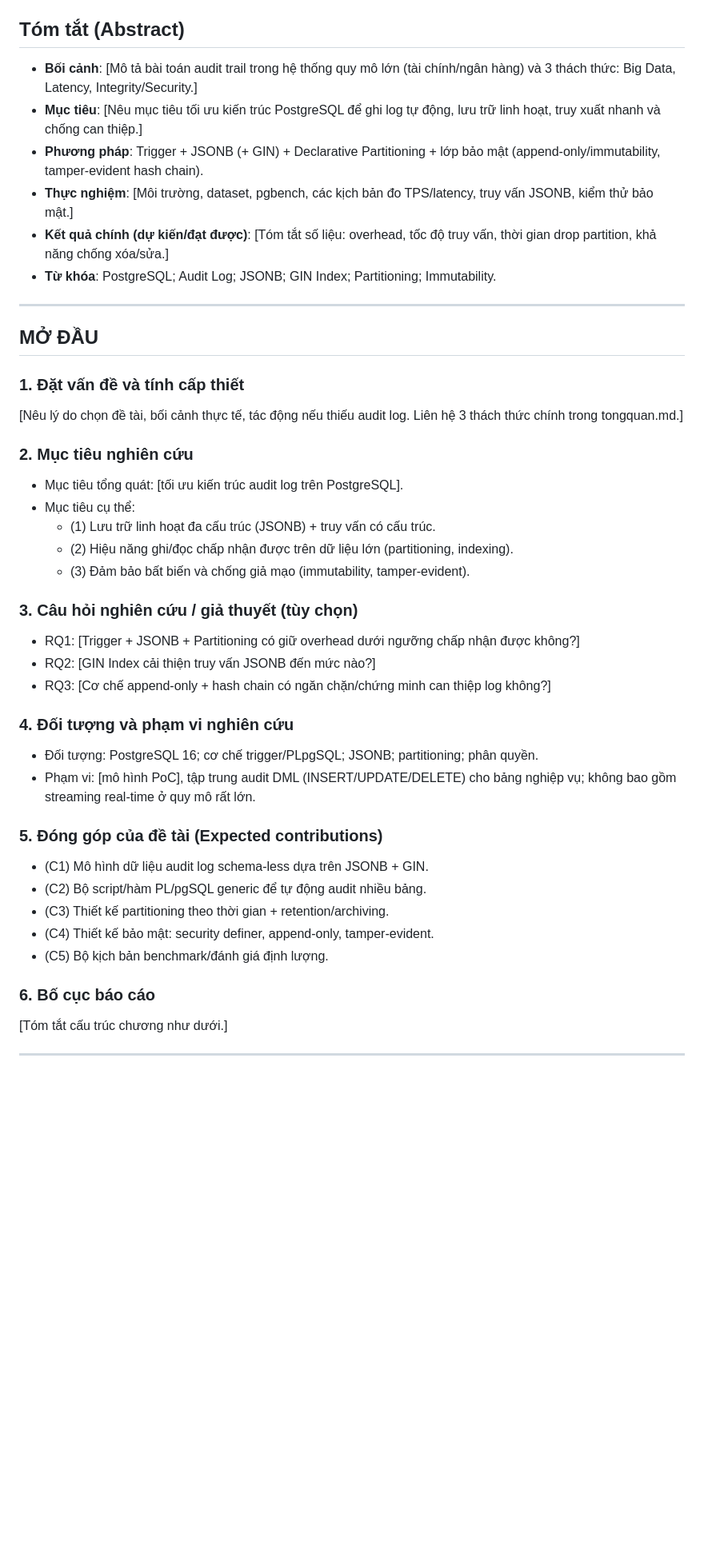
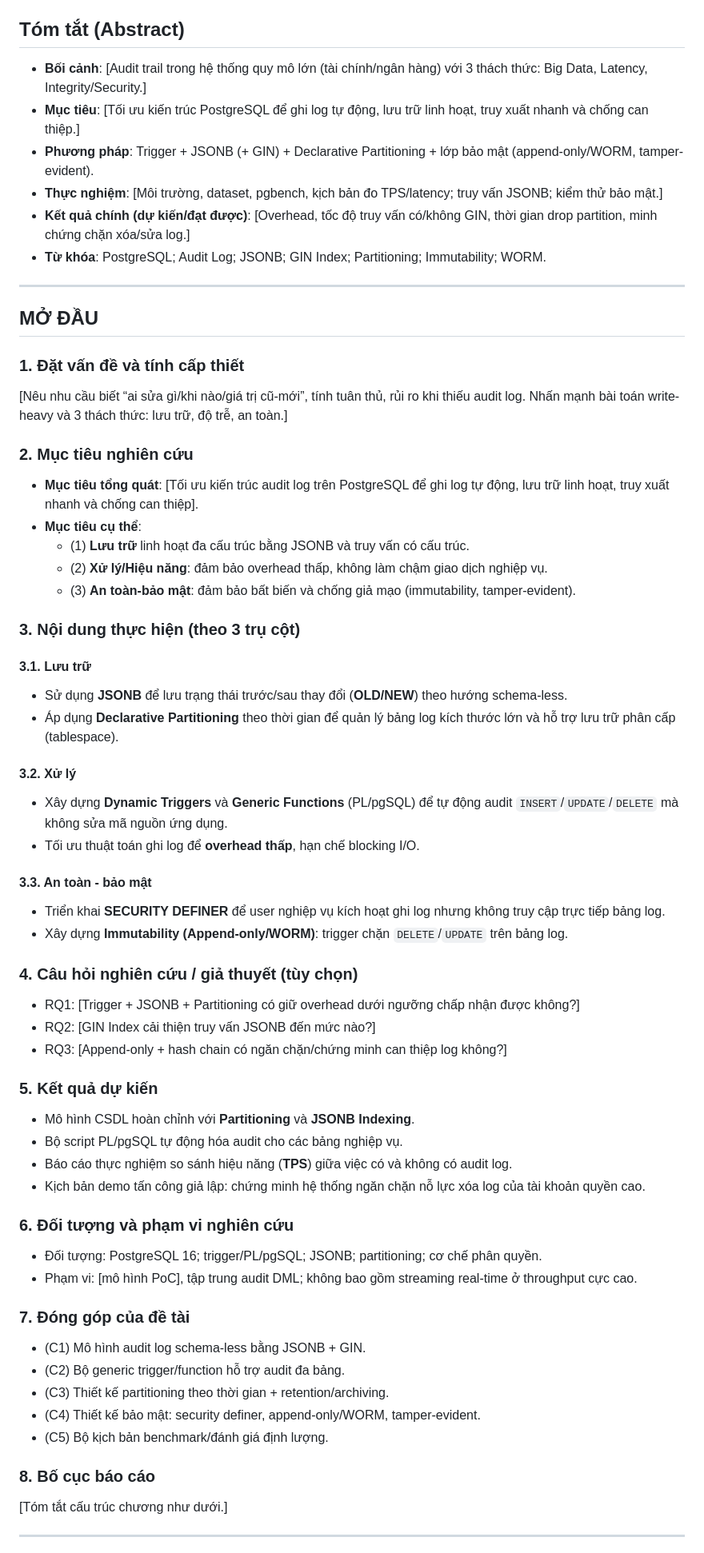
Before and after one commit to rubyhcm/csdl, a Markdown page: baocao.md, the part around one of its changes. Shown at 80% size. GitHub-like rendering; blank space fills up the shorter version.

Commit message:
Refactor research documentation for high-performance Audit Log system on PostgreSQL, enhancing clarity and structure

```diff
--- a/baocao.md
+++ b/baocao.md
@@ -3,43 +3,62 @@
 > **Ghi chú**: Tài liệu này là **khung sườn báo cáo nghiên cứu khoa học**. Khi hoàn thiện, hãy thay các khối `[Nội dung cần viết]`, bổ sung hình/bảng, trích dẫn và số liệu thực nghiệm.
 
 ## Tóm tắt (Abstract)
-- **Bối cảnh**: [Mô tả bài toán audit trail trong hệ thống quy mô lớn (tài chính/ngân hàng) và 3 thách thức: Big Data, Latency, Integrity/Security.]
-- **Mục tiêu**: [Nêu mục tiêu tối ưu kiến trúc PostgreSQL để ghi log tự động, lưu trữ linh hoạt, truy xuất nhanh và chống can thiệp.]
-- **Phương pháp**: Trigger + JSONB (+ GIN) + Declarative Partitioning + lớp bảo mật (append-only/immutability, tamper-evident hash chain).
-- **Thực nghiệm**: [Môi trường, dataset, pgbench, các kịch bản đo TPS/latency, truy vấn JSONB, kiểm thử bảo mật.]
-- **Kết quả chính (dự kiến/đạt được)**: [Tóm tắt số liệu: overhead, tốc độ truy vấn, thời gian drop partition, khả năng chống xóa/sửa.]
-- **Từ khóa**: PostgreSQL; Audit Log; JSONB; GIN Index; Partitioning; Immutability.
+- **Bối cảnh**: [Audit trail trong hệ thống quy mô lớn (tài chính/ngân hàng) với 3 thách thức: Big Data, Latency, Integrity/Security.]
+- **Mục tiêu**: [Tối ưu kiến trúc PostgreSQL để ghi log tự động, lưu trữ linh hoạt, truy xuất nhanh và chống can thiệp.]
+- **Phương pháp**: Trigger + JSONB (+ GIN) + Declarative Partitioning + lớp bảo mật (append-only/WORM, tamper-evident).
+- **Thực nghiệm**: [Môi trường, dataset, pgbench, kịch bản đo TPS/latency; truy vấn JSONB; kiểm thử bảo mật.]
+- **Kết quả chính (dự kiến/đạt được)**: [Overhead, tốc độ truy vấn có/không GIN, thời gian drop partition, minh chứng chặn xóa/sửa log.]
+- **Từ khóa**: PostgreSQL; Audit Log; JSONB; GIN Index; Partitioning; Immutability; WORM.
 
 ---
 
 ## MỞ ĐẦU
 ### 1. Đặt vấn đề và tính cấp thiết
-[Nêu lý do chọn đề tài, bối cảnh thực tế, tác động nếu thiếu audit log. Liên hệ 3 thách thức chính trong tongquan.md.]
+[Nêu nhu cầu biết “ai sửa gì/khi nào/giá trị cũ-mới”, tính tuân thủ, rủi ro khi thiếu audit log. Nhấn mạnh bài toán write-heavy và 3 thách thức: lưu trữ, độ trễ, an toàn.]
 
 ### 2. Mục tiêu nghiên cứu
-- Mục tiêu tổng quát: [tối ưu kiến trúc audit log trên PostgreSQL].
-- Mục tiêu cụ thể:
-  - (1) Lưu trữ linh hoạt đa cấu trúc (JSONB) + truy vấn có cấu trúc.
-  - (2) Hiệu năng ghi/đọc chấp nhận được trên dữ liệu lớn (partitioning, indexing).
-  - (3) Đảm bảo bất biến và chống giả mạo (immutability, tamper-evident).
+- **Mục tiêu tổng quát**: [Tối ưu kiến trúc audit log trên PostgreSQL để ghi log tự động, lưu trữ linh hoạt, truy xuất nhanh và chống can thiệp].
+- **Mục tiêu cụ thể**:
+  - (1) **Lưu trữ** linh hoạt đa cấu trúc bằng JSONB và truy vấn có cấu trúc.
+  - (2) **Xử lý/Hiệu năng**: đảm bảo overhead thấp, không làm chậm giao dịch nghiệp vụ.
+  - (3) **An toàn-bảo mật**: đảm bảo bất biến và chống giả mạo (immutability, tamper-evident).
 
-### 3. Câu hỏi nghiên cứu / giả thuyết (tùy chọn)
+### 3. Nội dung thực hiện (theo 3 trụ cột)
+#### 3.1. Lưu trữ
+- Sử dụng **JSONB** để lưu trạng thái trước/sau thay đổi (**OLD/NEW**) theo hướng schema-less.
+- Áp dụng **Declarative Partitioning** theo thời gian để quản lý bảng log kích thước lớn và hỗ trợ lưu trữ phân cấp (tablespace).
+
+#### 3.2. Xử lý
+- Xây dựng **Dynamic Triggers** và **Generic Functions** (PL/pgSQL) để tự động audit `INSERT`/`UPDATE`/`DELETE` mà không sửa mã nguồn ứng dụng.
+- Tối ưu thuật toán ghi log để **overhead thấp**, hạn chế blocking I/O.
+
+#### 3.3. An toàn - bảo mật
+- Triển khai **SECURITY DEFINER** để user nghiệp vụ kích hoạt ghi log nhưng không truy cập trực tiếp bảng log.
+- Xây dựng **Immutability (Append-only/WORM)**: trigger chặn `DELETE`/`UPDATE` trên bảng log.
+
+### 4. Câu hỏi nghiên cứu / giả thuyết (tùy chọn)
 - RQ1: [Trigger + JSONB + Partitioning có giữ overhead dưới ngưỡng chấp nhận được không?]
 - RQ2: [GIN Index cải thiện truy vấn JSONB đến mức nào?]
-- RQ3: [Cơ chế append-only + hash chain có ngăn chặn/chứng minh can thiệp log không?]
+- RQ3: [Append-only + hash chain có ngăn chặn/chứng minh can thiệp log không?]
 
-### 4. Đối tượng và phạm vi nghiên cứu
-- Đối tượng: PostgreSQL 16; cơ chế trigger/PLpgSQL; JSONB; partitioning; phân quyền.
-- Phạm vi: [mô hình PoC], tập trung audit DML (INSERT/UPDATE/DELETE) cho bảng nghiệp vụ; không bao gồm streaming real-time ở quy mô rất lớn.
+### 5. Kết quả dự kiến
+- Mô hình CSDL hoàn chỉnh với **Partitioning** và **JSONB Indexing**.
+- Bộ script PL/pgSQL tự động hóa audit cho các bảng nghiệp vụ.
+- Báo cáo thực nghiệm so sánh hiệu năng (**TPS**) giữa việc có và không có audit log.
+- Kịch bản demo tấn công giả lập: chứng minh hệ thống ngăn chặn nỗ lực xóa log của tài khoản quyền cao.
 
-### 5. Đóng góp của đề tài (Expected contributions)
-- (C1) Mô hình dữ liệu audit log schema-less dựa trên JSONB + GIN.
-- (C2) Bộ script/hàm PL/pgSQL generic để tự động audit nhiều bảng.
+### 6. Đối tượng và phạm vi nghiên cứu
+- Đối tượng: PostgreSQL 16; trigger/PL/pgSQL; JSONB; partitioning; cơ chế phân quyền.
+- Phạm vi: [mô hình PoC], tập trung audit DML; không bao gồm streaming real-time ở throughput cực cao.
+
+### 7. Đóng góp của đề tài
+- (C1) Mô hình audit log schema-less bằng JSONB + GIN.
+- (C2) Bộ generic trigger/function hỗ trợ audit đa bảng.
 - (C3) Thiết kế partitioning theo thời gian + retention/archiving.
-- (C4) Thiết kế bảo mật: security definer, append-only, tamper-evident.
+- (C4) Thiết kế bảo mật: security definer, append-only/WORM, tamper-evident.
 - (C5) Bộ kịch bản benchmark/đánh giá định lượng.
 
-### 6. Bố cục báo cáo
+### 8. Bố cục báo cáo
 [Tóm tắt cấu trúc chương như dưới.]
 
 ---
```
Also changed, not shown: other parts of baocao.md (+80 -32 lines), overview.md (deleted, +0 -141 lines), summary.md (deleted, +0 -40 lines).
